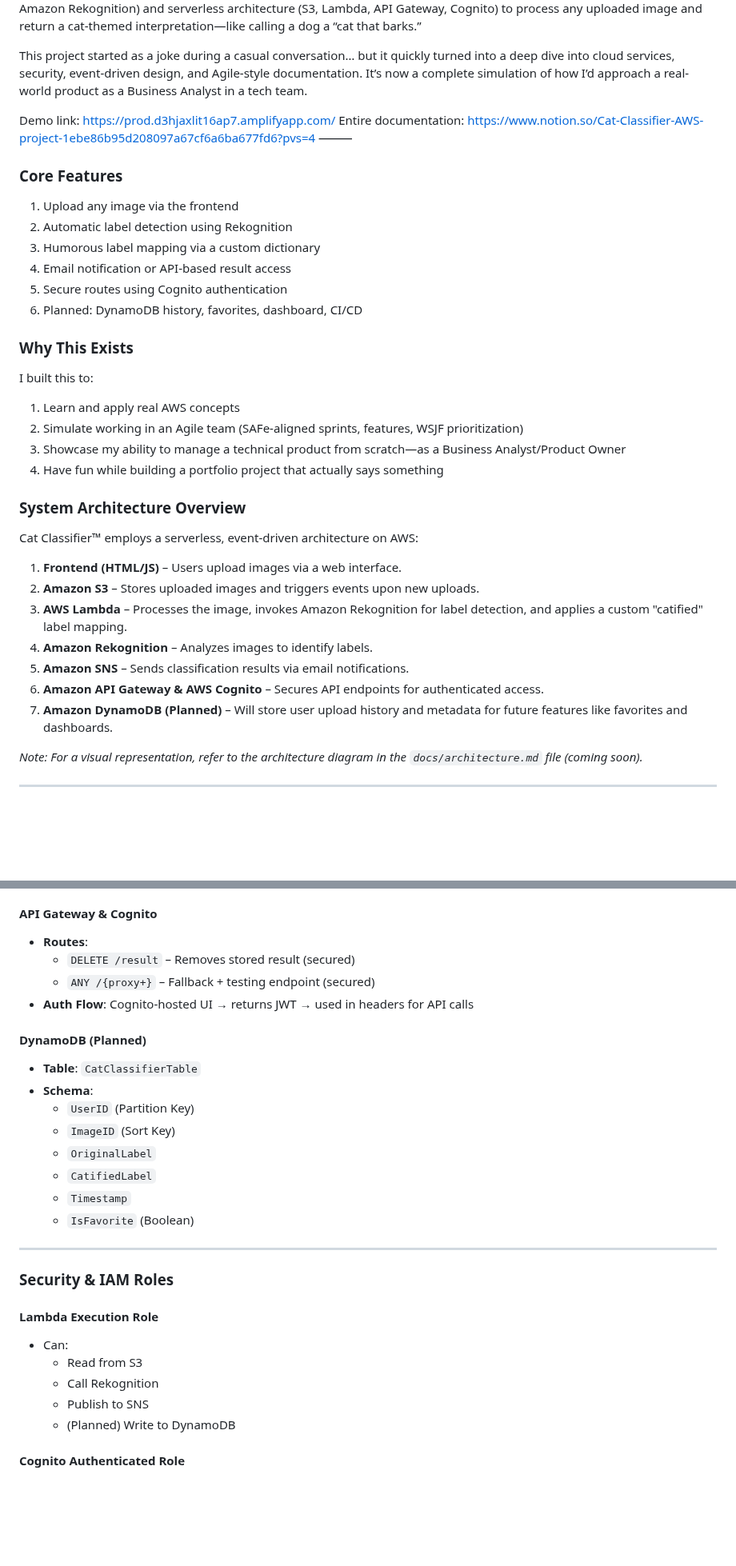
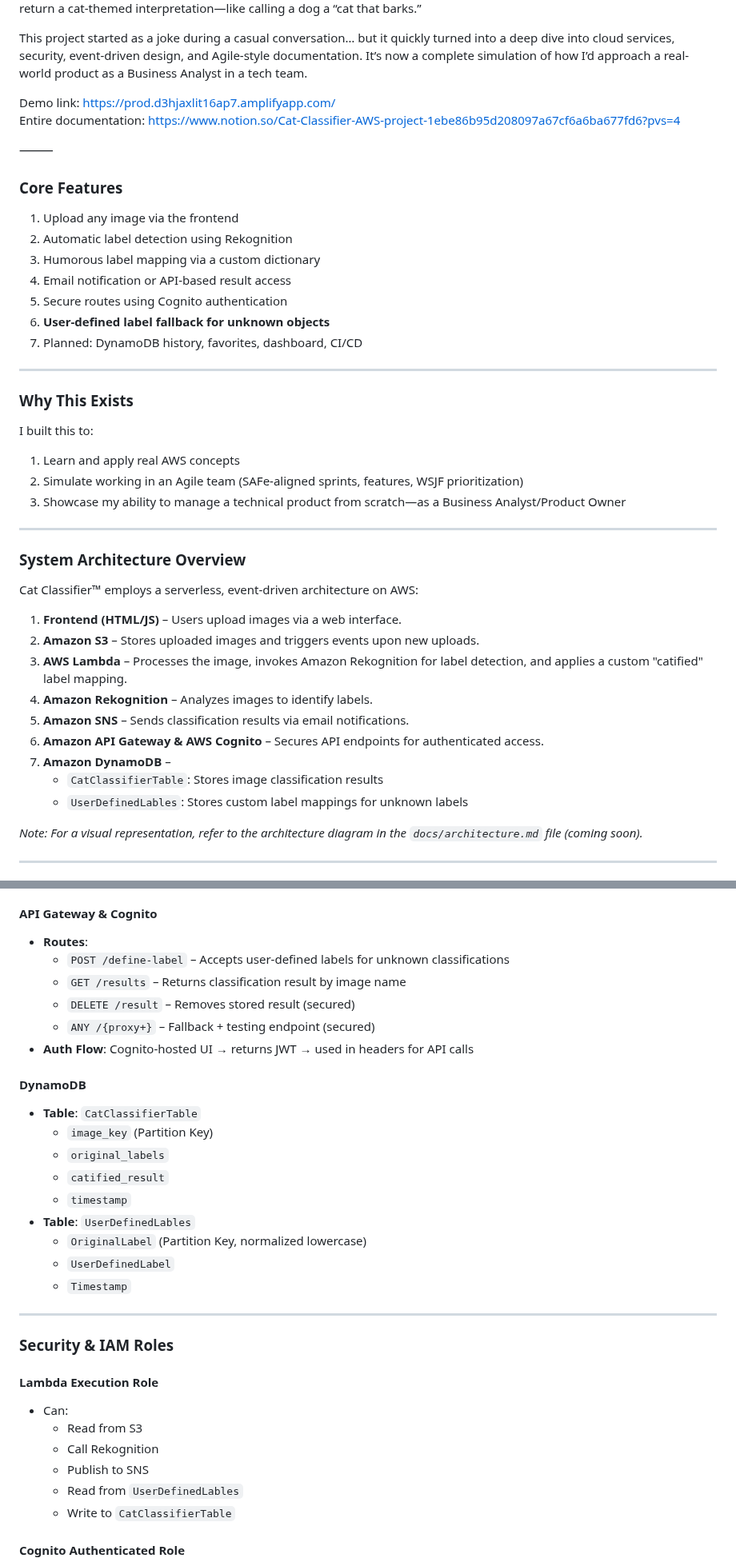
Before and after one commit to syedsareem/cat-classifier-or-cat-classifier-aws, a Markdown page: README.md, 2 parts joined by grey strips. Shown at 80% size. GitHub-like rendering; blank space fills up the shorter version.

```diff
--- a/README.md
+++ b/README.md
@@ -8,15 +8,20 @@ This project started as a joke during a casual conversation… but it quickly tu
 
 Demo link: https://prod.d3hjaxlit16ap7.amplifyapp.com/
 Entire documentation: https://www.notion.so/Cat-Classifier-AWS-project-1ebe86b95d208097a67cf6a6ba677fd6?pvs=4
+
 ⸻
 
 ### Core Features
+
 1. Upload any image via the frontend
 2. Automatic label detection using Rekognition
 3. Humorous label mapping via a custom dictionary
 4. Email notification or API-based result access
 5. Secure routes using Cognito authentication
-6. Planned: DynamoDB history, favorites, dashboard, CI/CD
+6. **User-defined label fallback for unknown objects**
+7. Planned: DynamoDB history, favorites, dashboard, CI/CD
+
+---
 
 ### Why This Exists
 
@@ -24,8 +29,8 @@ I built this to:
 1. Learn and apply real AWS concepts
 2. Simulate working in an Agile team (SAFe-aligned sprints, features, WSJF prioritization)
 3. Showcase my ability to manage a technical product from scratch—as a Business Analyst/Product Owner
-4. Have fun while building a portfolio project that actually says something
 
+---
 
 ### System Architecture Overview
 
@@ -37,7 +42,9 @@ Cat Classifier™ employs a serverless, event-driven architecture on AWS:
 4. **Amazon Rekognition** – Analyzes images to identify labels.
 5. **Amazon SNS** – Sends classification results via email notifications.
 6. **Amazon API Gateway & AWS Cognito** – Secures API endpoints for authenticated access.
-7. **Amazon DynamoDB (Planned)** – Will store user upload history and metadata for future features like favorites and dashboards.
+7. **Amazon DynamoDB** –
+   - `CatClassifierTable`: Stores image classification results
+   - `UserDefinedLables`: Stores custom label mappings for unknown labels
 
 *Note: For a visual representation, refer to the architecture diagram in the `docs/architecture.md` file (coming soon).*
 
@@ -70,19 +78,22 @@ Cat Classifier™ employs a serverless, event-driven architecture on AWS:
 
 #### API Gateway & Cognito
 - **Routes**:
+  - `POST /define-label` – Accepts user-defined labels for unknown classifications
+  - `GET /results` – Returns classification result by image name
   - `DELETE /result` – Removes stored result (secured)
   - `ANY /{proxy+}` – Fallback + testing endpoint (secured)
 - **Auth Flow**: Cognito-hosted UI → returns JWT → used in headers for API calls
 
-#### DynamoDB (Planned)
+#### DynamoDB
 - **Table**: `CatClassifierTable`
-- **Schema**:
-  - `UserID` (Partition Key)
-  - `ImageID` (Sort Key)
-  - `OriginalLabel`
-  - `CatifiedLabel`
+  - `image_key` (Partition Key)
+  - `original_labels`
+  - `catified_result`
+  - `timestamp`
+- **Table**: `UserDefinedLables`
+  - `OriginalLabel` (Partition Key, normalized lowercase)
+  - `UserDefinedLabel`
   - `Timestamp`
-  - `IsFavorite` (Boolean)
 
 ---
 
@@ -93,7 +104,8 @@ Cat Classifier™ employs a serverless, event-driven architecture on AWS:
   - Read from S3
   - Call Rekognition
   - Publish to SNS
-  - (Planned) Write to DynamoDB
+  - Read from `UserDefinedLables`
+  - Write to `CatClassifierTable`
 
 #### Cognito Authenticated Role
 - Can:
```
Also changed, not shown: other parts of README.md (+1 -2 lines).
